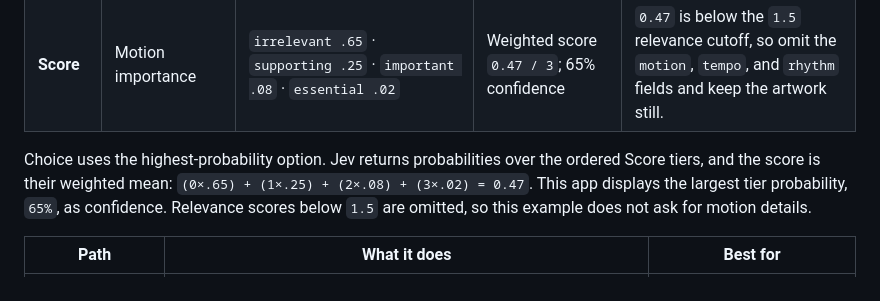
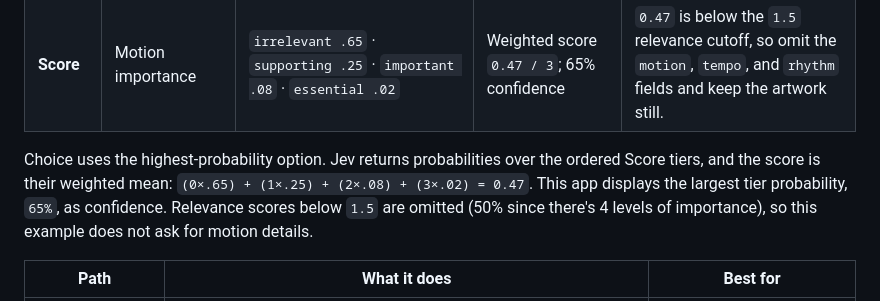
Before and after one commit to carollia-99/jev-determinism-and-abstraction, a Markdown page: README.md, the part around the change. Drawn GitHub-style.

```diff
--- a/README.md
+++ b/README.md
@@ -42,7 +42,7 @@ For the prompt **“a quiet blue gradient,”** Jev might return:
 | **Choice** | Field intent | `GRADIENT .72` · `GRADIENT_AND_MARKS .20` · `MARKS .05` · `SOLID .03` | Select `GRADIENT` with 72% confidence | Use the gradient-only rendering path and omit mark-layer fields. |
 | **Score** | Motion importance | `irrelevant .65` · `supporting .25` · `important .08` · `essential .02` | Weighted score `0.47 / 3`; 65% confidence | `0.47` is below the `1.5` relevance cutoff, so omit the `motion`, `tempo`, and `rhythm` fields and keep the artwork still. |
 
-Choice uses the highest-probability option. Jev returns probabilities over the ordered Score tiers, and the score is their weighted mean: `(0×.65) + (1×.25) + (2×.08) + (3×.02) = 0.47`. This app displays the largest tier probability, `65%`, as confidence. Relevance scores below `1.5` are omitted, so this example does not ask for motion details.
+Choice uses the highest-probability option. Jev returns probabilities over the ordered Score tiers, and the score is their weighted mean: `(0×.65) + (1×.25) + (2×.08) + (3×.02) = 0.47`. This app displays the largest tier probability, `65%`, as confidence. Relevance scores below `1.5` are omitted (50% since there's 4 levels of importance), so this example does not ask for motion details.
 
 | Path | What it does | Best for |
 | --- | --- | --- |
```
